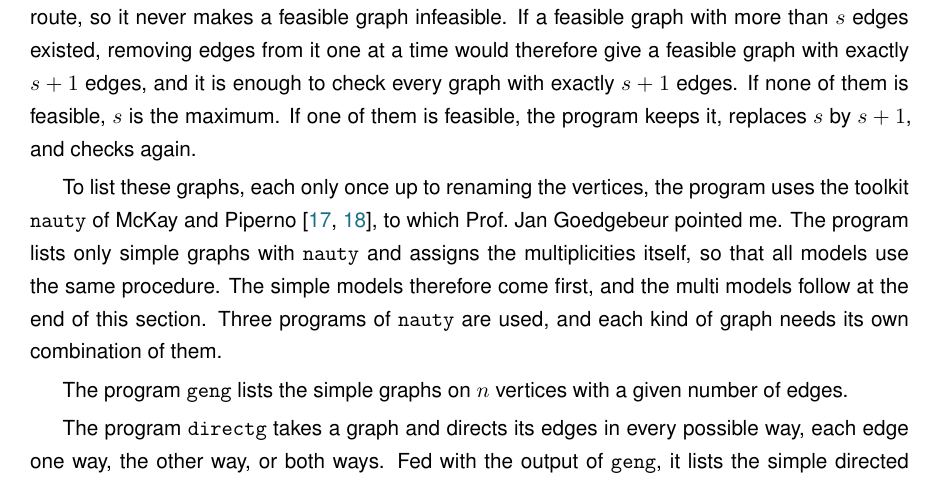
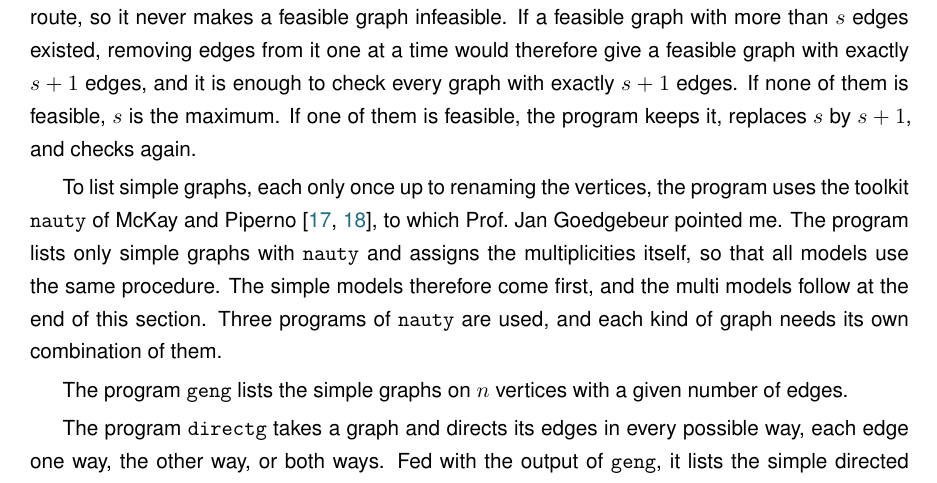
Before and after one commit to louisvandenbruwaene/Thesis_Repository, a LaTeX thesis (main.tex, which reads chapters/ch2_machine.tex): part of page 38 of 73, cut so that both start at the same text. Compiled offline with pdfLaTeX; a LaTeX package or settings file that is missing is left out.

Commit message:
Section 2.3.2: nauty lists simple graphs once up to renaming

```diff
--- a/chapters/ch2_machine.tex
+++ b/chapters/ch2_machine.tex
@@ -445,7 +445,7 @@ If a feasible graph with more than $s$ edges existed, removing edges from it one
 If none of them is feasible, $s$ is the maximum.
 If one of them is feasible, the program keeps it, replaces $s$ by $s+1$, and checks again.
 
-To list these graphs, each only once up to renaming the vertices, the program uses the toolkit \texttt{nauty} of McKay and Piperno \cite{McKayPiperno14,NautyGuide29}, to which Prof.\ Jan Goedgebeur pointed me.
+To list simple graphs, each only once up to renaming the vertices, the program uses the toolkit \texttt{nauty} of McKay and Piperno \cite{McKayPiperno14,NautyGuide29}, to which Prof.\ Jan Goedgebeur pointed me.
 The program lists only simple graphs with \texttt{nauty} and assigns the multiplicities itself, so that all models use the same procedure. The simple models therefore come first, and the multi models follow at the end of this section.
 Three programs of \texttt{nauty} are used, and each kind of graph needs its own combination of them.
 
```
